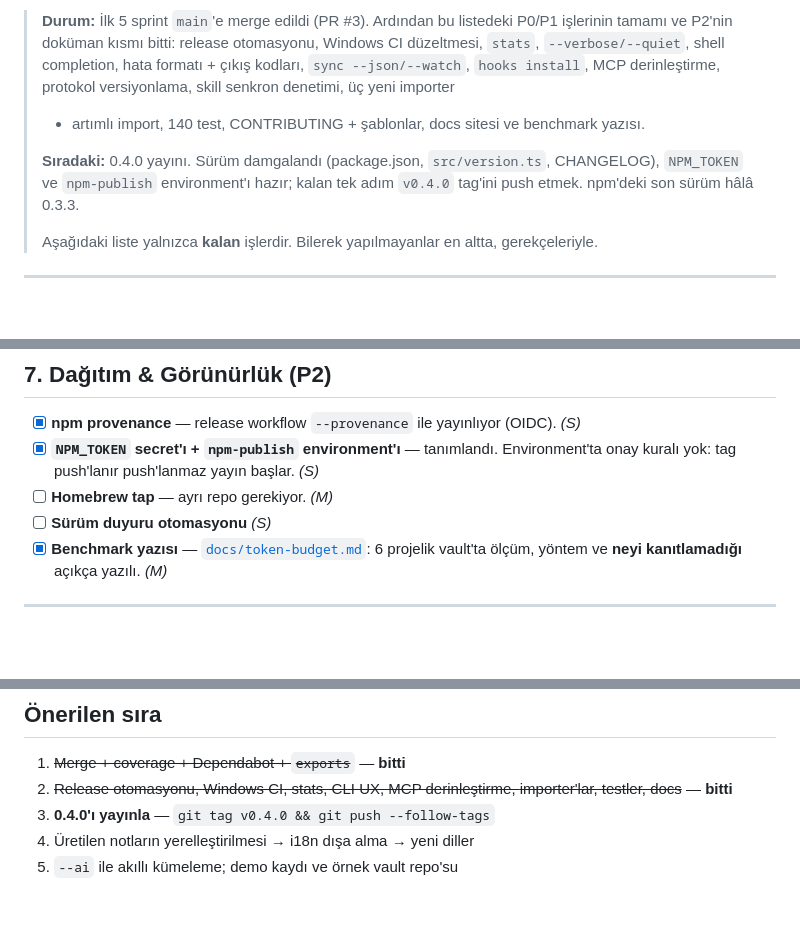
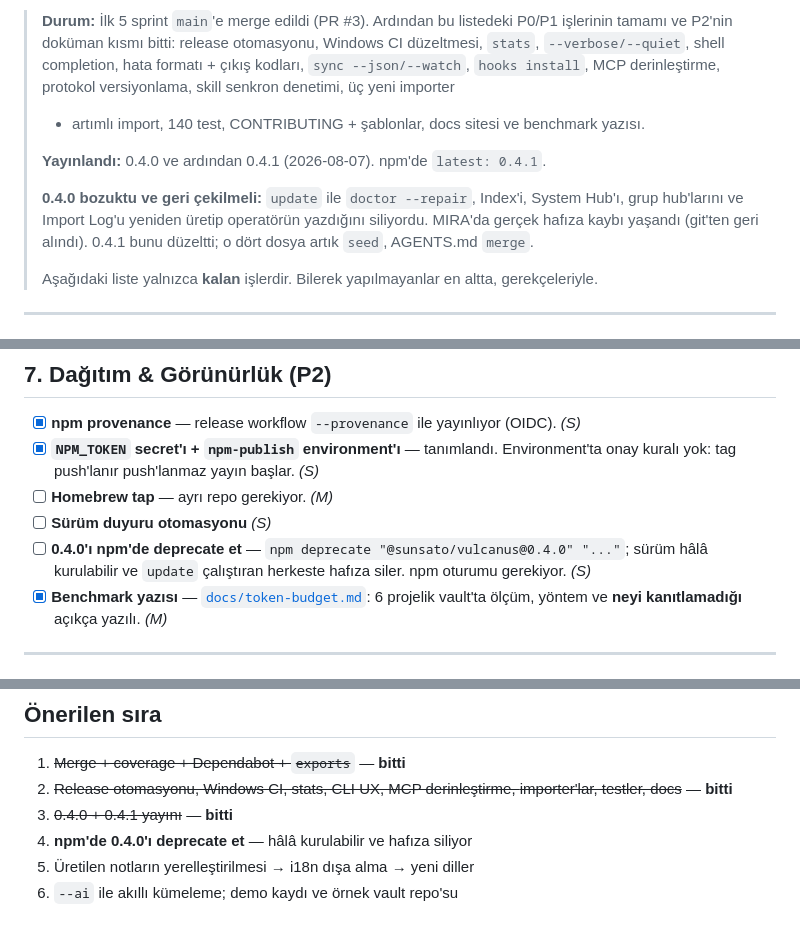
Before and after one commit to sunsatosolutions/Vulcanus, a Markdown page: TODO.md, 3 parts joined by grey strips. GitHub-like rendering; blank space fills up the shorter version.

Commit message:
Record the 0.4.1 fix and the annotated-tag trap
TODO still said the next step was publishing 0.4.0, and CONTRIBUTING did not
mention that a lightweight tag never reaches the remote — which is exactly how
the 0.4.0 publish silently did not fire the first time.

Also lists deprecating 0.4.0 on npm: it is still installable and still deletes
operator-written memory.

Co-Authored-By: Claude Opus 5 <noreply@anthropic.com>

```diff
--- a/TODO.md
+++ b/TODO.md
@@ -11,9 +11,12 @@ Efor: S (saatler), M (1–2 gün), L (hafta+).
 > + artımlı import, 140 test, CONTRIBUTING + şablonlar, docs sitesi ve benchmark
 > yazısı.
 >
-> **Sıradaki:** 0.4.0 yayını. Sürüm damgalandı (package.json, `src/version.ts`,
-> CHANGELOG), `NPM_TOKEN` ve `npm-publish` environment'ı hazır; kalan tek adım
-> `v0.4.0` tag'ini push etmek. npm'deki son sürüm hâlâ 0.3.3.
+> **Yayınlandı:** 0.4.0 ve ardından 0.4.1 (2026-08-07). npm'de `latest: 0.4.1`.
+>
+> **0.4.0 bozuktu ve geri çekilmeli:** `update` ile `doctor --repair`, Index'i,
+> System Hub'ı, grup hub'larını ve Import Log'u yeniden üretip operatörün
+> yazdığını siliyordu. MIRA'da gerçek hafıza kaybı yaşandı (git'ten geri alındı).
+> 0.4.1 bunu düzeltti; o dört dosya artık `seed`, AGENTS.md `merge`.
 >
 > Aşağıdaki liste yalnızca **kalan** işlerdir. Bilerek yapılmayanlar en altta,
 > gerekçeleriyle.
@@ -116,6 +119,9 @@ Efor: S (saatler), M (1–2 gün), L (hafta+).
   Environment'ta onay kuralı yok: tag push'lanır push'lanmaz yayın başlar. *(S)*
 - [ ] **Homebrew tap** — ayrı repo gerekiyor. *(M)*
 - [ ] **Sürüm duyuru otomasyonu** *(S)*
+- [ ] **0.4.0'ı npm'de deprecate et** — `npm deprecate "@sunsato/vulcanus@0.4.0"
+  "..."`; sürüm hâlâ kurulabilir ve `update` çalıştıran herkeste hafıza siler.
+  npm oturumu gerekiyor. *(S)*
 - [x] **Benchmark yazısı** — [`docs/token-budget.md`](docs/token-budget.md):
   6 projelik vault'ta ölçüm, yöntem ve **neyi kanıtlamadığı** açıkça yazılı. *(M)*
 
@@ -137,6 +143,7 @@ Efor: S (saatler), M (1–2 gün), L (hafta+).
 1. ~~Merge + coverage + Dependabot + `exports`~~ — **bitti**
 2. ~~Release otomasyonu, Windows CI, stats, CLI UX, MCP derinleştirme,
    importer'lar, testler, docs~~ — **bitti**
-3. **0.4.0'ı yayınla** — `git tag v0.4.0 && git push --follow-tags`
-4. Üretilen notların yerelleştirilmesi → i18n dışa alma → yeni diller
-5. `--ai` ile akıllı kümeleme; demo kaydı ve örnek vault repo'su
+3. ~~0.4.0 + 0.4.1 yayını~~ — **bitti**
+4. **npm'de 0.4.0'ı deprecate et** — hâlâ kurulabilir ve hafıza siliyor
+5. Üretilen notların yerelleştirilmesi → i18n dışa alma → yeni diller
+6. `--ai` ile akıllı kümeleme; demo kaydı ve örnek vault repo'su
```
Also changed, not shown: CONTRIBUTING.md (+7 -3 lines).
